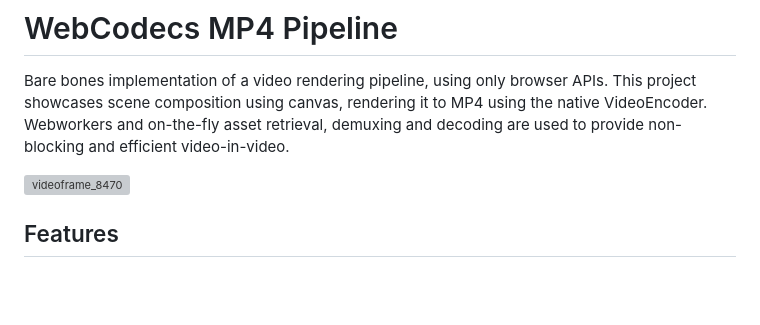
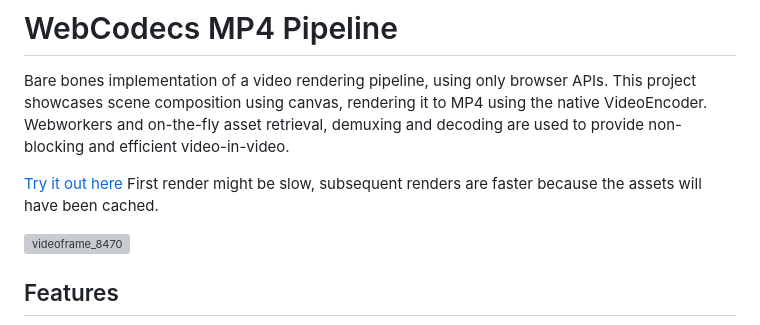
Before and after one commit to Mat-thieu/webcodecs-mp4-pipeline, a Markdown page: README.md, the part around the change. Drawn GitHub-style; blank space fills up the shorter version; grey boxes are pictures that could not be loaded.

Commit message:
Update readme, add try it out link

```diff
--- a/README.md
+++ b/README.md
@@ -3,6 +3,9 @@
 Bare bones implementation of a video rendering pipeline, using only browser APIs.
 This project showcases scene composition using canvas, rendering it to MP4 using the native VideoEncoder.
 Webworkers and on-the-fly asset retrieval, demuxing and decoding are used to provide non-blocking and efficient video-in-video.
+
+[Try it out here](https://mat-thieu.github.io/webcodecs-mp4-pipeline/)
+First render might be slow, subsequent renders are faster because the assets will have been cached.
 
 ![videoframe_8470](https://github.com/user-attachments/assets/32ddd225-0bb8-4e3d-a82e-c841a3a78b2d)
 
```
